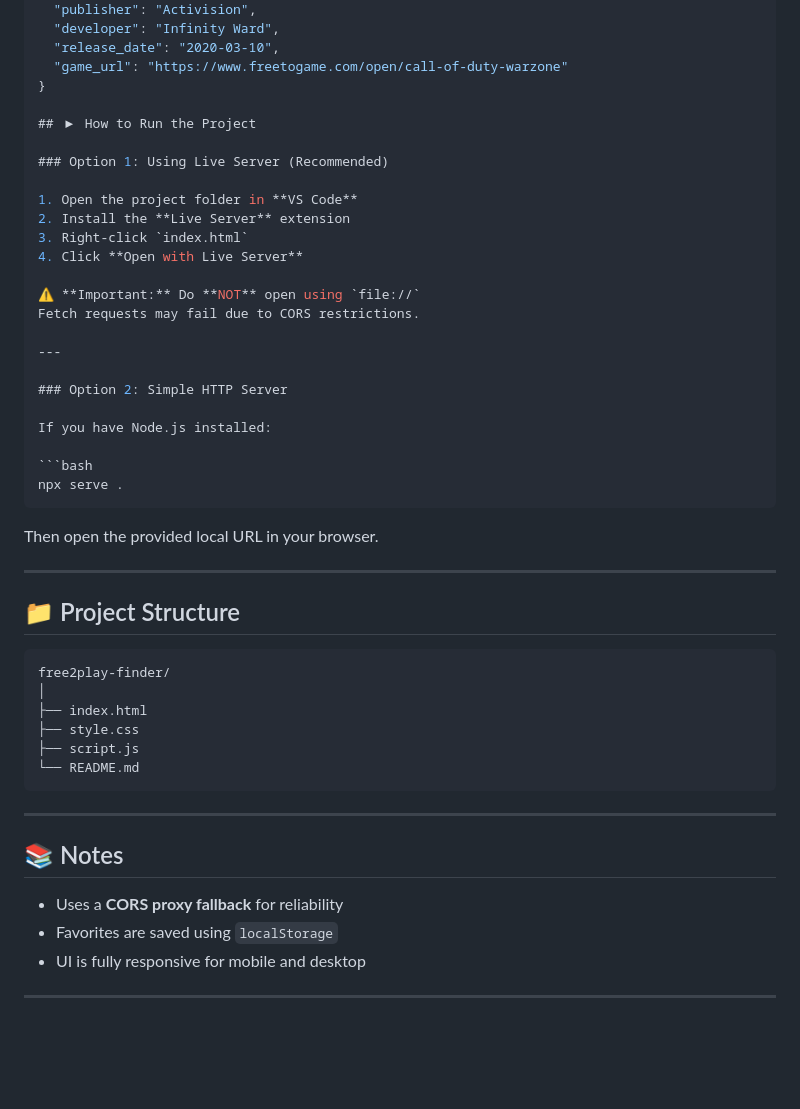
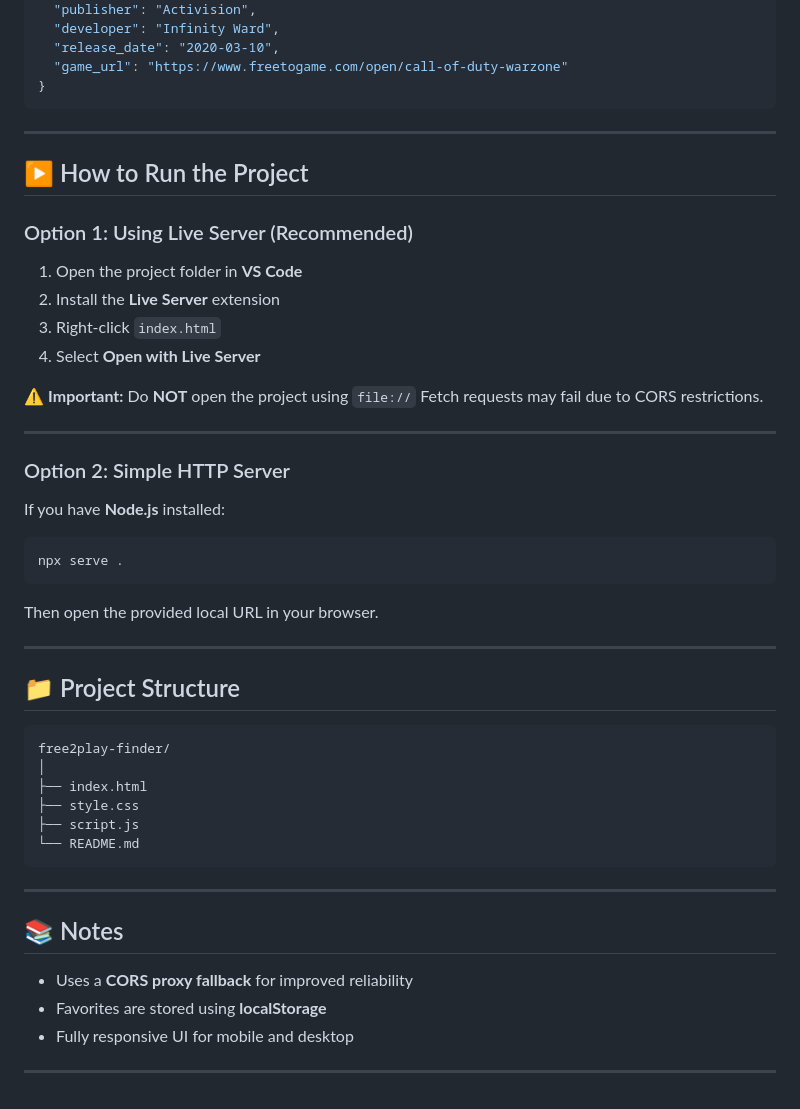
Before and after one commit to aspakimberly/free2play-finder-api, a Markdown page: README.md, the part around one of its changes. Drawn GitHub-style; blank space fills up the shorter version.

````diff
--- a/README.md
+++ b/README.md
@@ -80,6 +95,9 @@ Only the fields used in this project are shown below.
   "release_date": "2020-03-10",
   "game_url": "https://www.freetogame.com/open/call-of-duty-warzone"
 }
+```
+
+---
 
 ## ▶ How to Run the Project
 
@@ -88,16 +106,17 @@ Only the fields used in this project are shown below.
 1. Open the project folder in **VS Code**
 2. Install the **Live Server** extension
 3. Right-click `index.html`
-4. Click **Open with Live Server**
+4. Select **Open with Live Server**
 
-⚠️ **Important:** Do **NOT** open using `file://`
+⚠️ **Important:**
+Do **NOT** open the project using `file://`
 Fetch requests may fail due to CORS restrictions.
 
 ---
 
 ### Option 2: Simple HTTP Server
 
-If you have Node.js installed:
+If you have **Node.js** installed:
 
 ```bash
 npx serve .
@@ -109,7 +128,7 @@ Then open the provided local URL in your browser.
 
 ## 📁 Project Structure
 
-```
+```text
 free2play-finder/
 │
 ├── index.html
@@ -122,9 +141,8 @@ free2play-finder/
 
 ## 📚 Notes
 
-* Uses a **CORS proxy fallback** for reliability
-* Favorites are saved using `localStorage`
-* UI is fully responsive for mobile and desktop
-
+* Uses a **CORS proxy fallback** for improved reliability
+* Favorites are stored using **localStorage**
+* Fully responsive UI for mobile and desktop
 
 ---
````
Also changed, not shown: other parts of README.md (+37 -22 lines).
